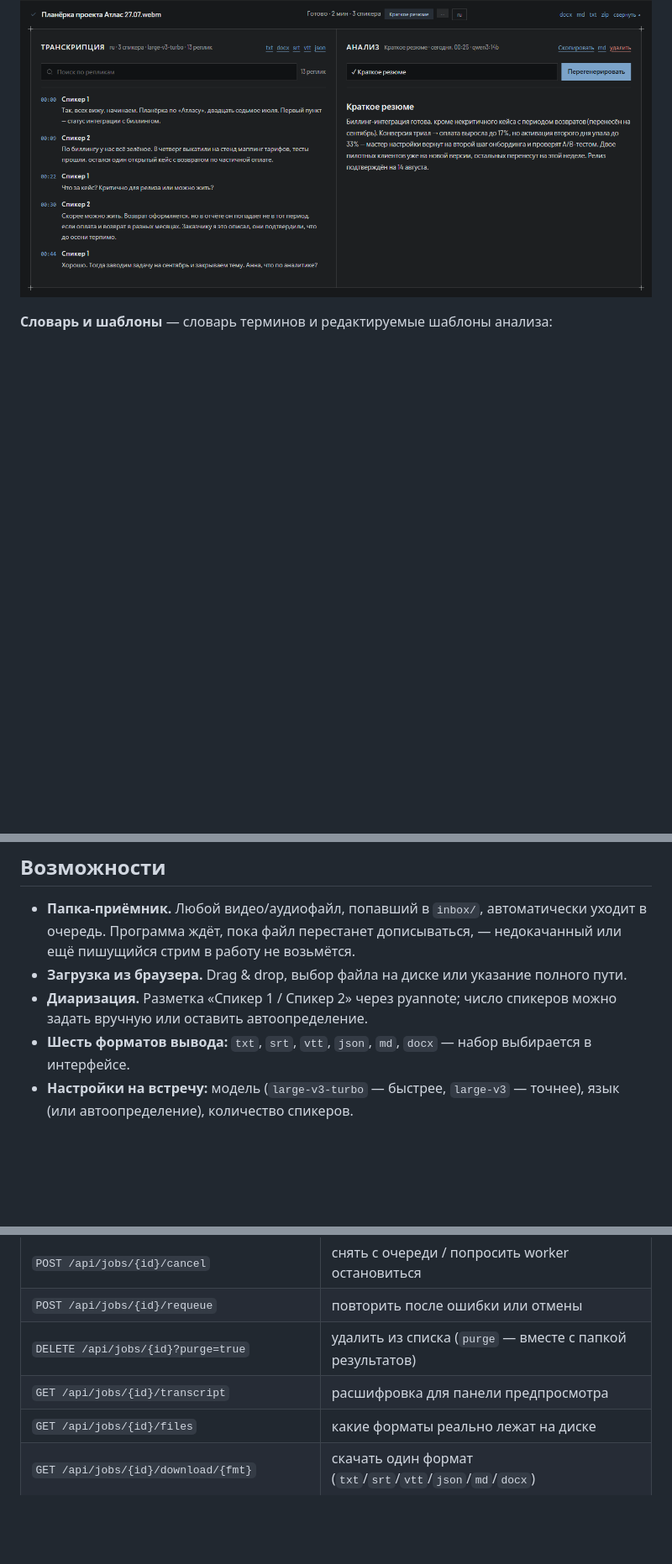
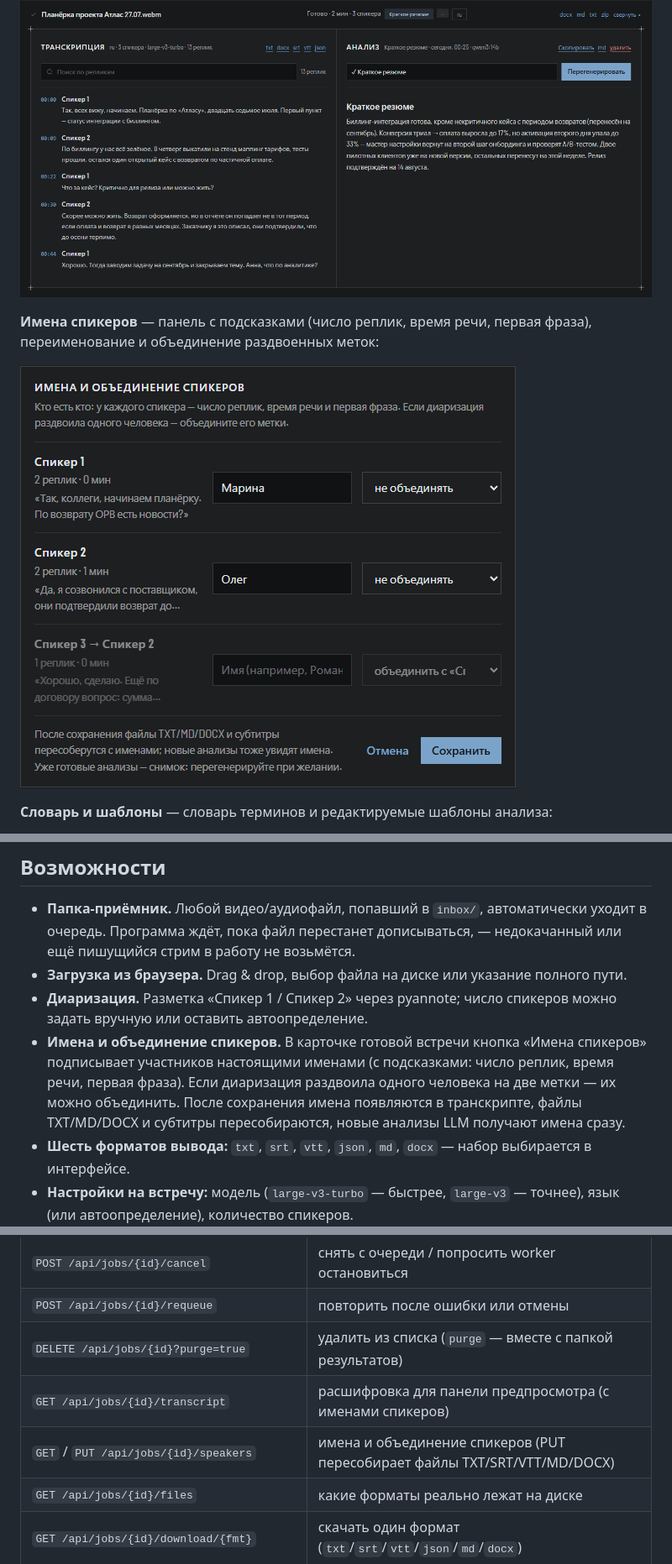
Before and after one commit to Romandredan/meeting-transcriber, a Markdown page: README.md, 3 parts joined by grey strips. Shown: that part at 84% size. GitHub-like rendering; pictures changed too: docs/screenshots/speakers.png (added); blank space fills up the shorter version.

```diff
--- a/README.md
+++ b/README.md
@@ -25,6 +25,10 @@
 
 ![Карточка встречи](docs/screenshots/job-card.png)
 
+**Имена спикеров** — панель с подсказками (число реплик, время речи, первая фраза), переименование и объединение раздвоенных меток:
+
+![Имена спикеров](docs/screenshots/speakers.png)
+
 **Словарь и шаблоны** — словарь терминов и редактируемые шаблоны анализа:
 
 ![Словарь и шаблоны](docs/screenshots/settings.png)
@@ -36,6 +40,7 @@
 - **Папка-приёмник.** Любой видео/аудиофайл, попавший в `inbox/`, автоматически уходит в очередь. Программа ждёт, пока файл перестанет дописываться, — недокачанный или ещё пишущийся стрим в работу не возьмётся.
 - **Загрузка из браузера.** Drag & drop, выбор файла на диске или указание полного пути.
 - **Диаризация.** Разметка «Спикер 1 / Спикер 2» через pyannote; число спикеров можно задать вручную или оставить автоопределение.
+- **Имена и объединение спикеров.** В карточке готовой встречи кнопка «Имена спикеров» подписывает участников настоящими именами (с подсказками: число реплик, время речи, первая фраза). Если диаризация раздвоила одного человека на две метки — их можно объединить. После сохранения имена появляются в транскрипте, файлы TXT/MD/DOCX и субтитры пересобираются, новые анализы LLM получают имена сразу.
 - **Шесть форматов вывода:** `txt`, `srt`, `vtt`, `json`, `md`, `docx` — набор выбирается в интерфейсе.
 - **Настройки на встречу:** модель (`large-v3-turbo` — быстрее, `large-v3` — точнее), язык (или автоопределение), количество спикеров.
 - **Словарь терминов.** Список специфичных слов (названия систем, фамилии, аббревиатуры) подсказывается модели, чтобы она их не коверкала.
@@ -190,7 +195,8 @@ inbox/ ──watcher──> очередь (SQLite) ──worker──> ffmpeg
 | `POST /api/jobs/{id}/cancel` | снять с очереди / попросить worker остановиться |
 | `POST /api/jobs/{id}/requeue` | повторить после ошибки или отмены |
 | `DELETE /api/jobs/{id}?purge=true` | удалить из списка (`purge` — вместе с папкой результатов) |
-| `GET /api/jobs/{id}/transcript` | расшифровка для панели предпросмотра |
+| `GET /api/jobs/{id}/transcript` | расшифровка для панели предпросмотра (с именами спикеров) |
+| `GET` / `PUT /api/jobs/{id}/speakers` | имена и объединение спикеров (PUT пересобирает файлы TXT/SRT/VTT/MD/DOCX) |
 | `GET /api/jobs/{id}/files` | какие форматы реально лежат на диске |
 | `GET /api/jobs/{id}/download/{fmt}` | скачать один формат (`txt`/`srt`/`vtt`/`json`/`md`/`docx`) |
 | `GET /api/jobs/{id}/download_zip` | скачать все форматы архивом |
```
Also changed, not shown: AGENTS.md (+3 -1 lines), 11 other files.
